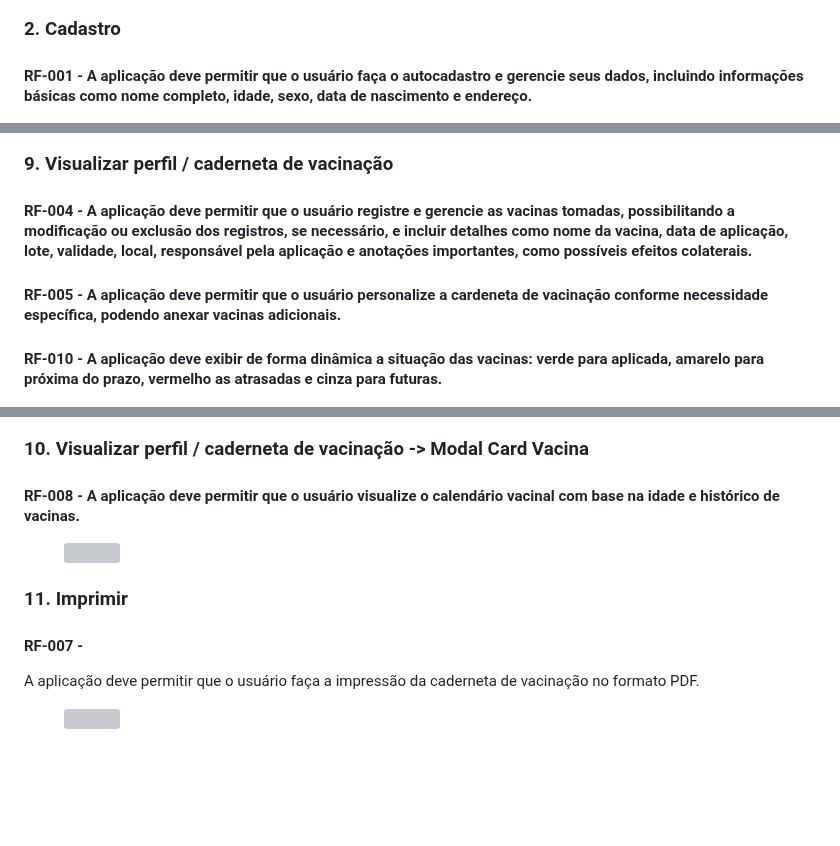
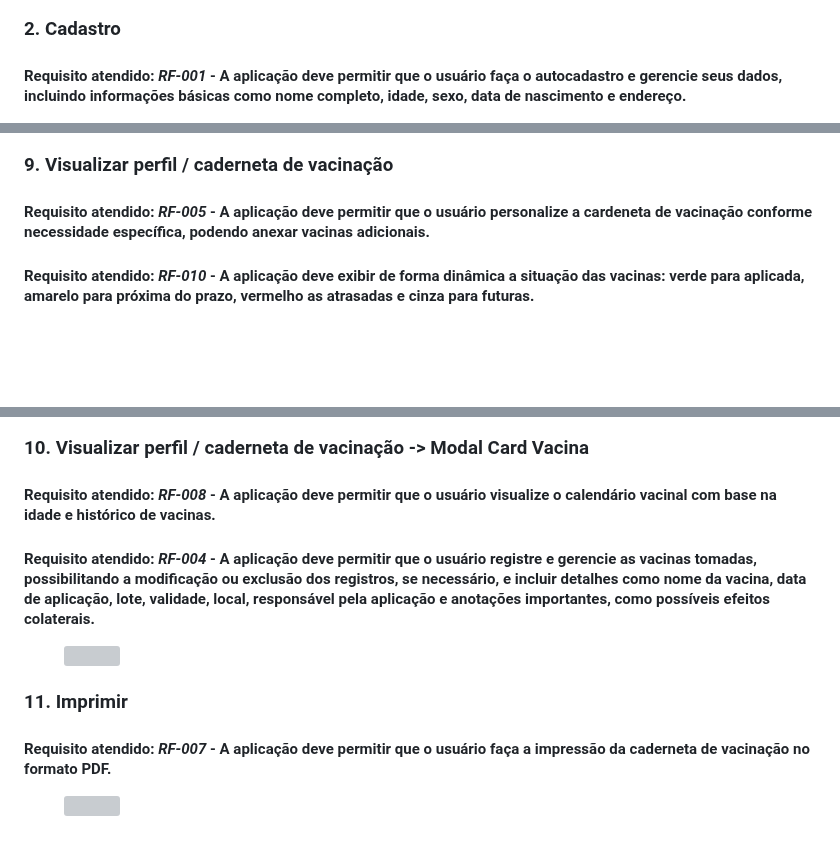
Before and after one commit to gilrovina/Imuniti, a Markdown page: docs/04-Projeto de Interface.md, 3 parts joined by grey strips. GitHub-like rendering; blank space fills up the shorter version; grey boxes are pictures that could not be loaded.

Commit message:
add requisitos funcionais atendidos 3 - 04

```diff
--- a/docs/04-Projeto de Interface.md
+++ b/docs/04-Projeto de Interface.md
@@ -36,7 +36,7 @@ figma: [Link de acesso](https://www.figma.com/design/84aAhC1Nlt1wAR1uK46fce/Imun
 
 ### 2. Cadastro
 
-#### RF-001 - A aplicação deve permitir que o usuário faça o autocadastro e gerencie seus dados, incluindo informações básicas como nome completo, idade, sexo, data de nascimento e endereço.
+#### Requisito atendido: *RF-001* - A aplicação deve permitir que o usuário faça o autocadastro e gerencie seus dados, incluindo informações básicas como nome completo, idade, sexo, data de nascimento e endereço.
 
 <figure>
   <img src="/docs/img/Wireframe_Cadastro.png">
@@ -92,11 +93,9 @@ figma: [Link de acesso](https://www.figma.com/design/84aAhC1Nlt1wAR1uK46fce/Imun
 
 ### 9. Visualizar perfil / caderneta de vacinação
 
-#### RF-004 - A aplicação deve permitir que o usuário registre e gerencie as vacinas tomadas, possibilitando a modificação ou exclusão dos registros, se necessário, e incluir detalhes como nome da vacina, data de aplicação, lote, validade, local, responsável pela aplicação e anotações importantes, como possíveis efeitos colaterais.
+#### Requisito atendido: *RF-005* - A aplicação deve permitir que o usuário personalize a cardeneta de vacinação conforme necessidade específica, podendo anexar vacinas adicionais.
 
-#### RF-005 - A aplicação deve permitir que o usuário personalize a cardeneta de vacinação conforme necessidade específica, podendo anexar vacinas adicionais.
-
-#### RF-010 - A aplicação deve exibir de forma dinâmica a situação das vacinas: verde para aplicada, amarelo para próxima do prazo, vermelho as atrasadas e cinza para futuras.
+#### Requisito atendido: *RF-010* - A aplicação deve exibir de forma dinâmica a situação das vacinas: verde para aplicada, amarelo para próxima do prazo, vermelho as atrasadas e cinza para futuras.
 
 <figure>
   <img src="/docs/img/Wireframe_Perfil.png">
@@ -104,7 +103,9 @@ figma: [Link de acesso](https://www.figma.com/design/84aAhC1Nlt1wAR1uK46fce/Imun
 
 ### 10. Visualizar perfil / caderneta de vacinação -> Modal Card Vacina
 
-#### RF-008 - A aplicação deve permitir que o usuário visualize o calendário vacinal com base na idade e histórico de vacinas.
+#### Requisito atendido: *RF-008* - A aplicação deve permitir que o usuário visualize o calendário vacinal com base na idade e histórico de vacinas.
+
+#### Requisito atendido: *RF-004* - A aplicação deve permitir que o usuário registre e gerencie as vacinas tomadas, possibilitando a modificação ou exclusão dos registros, se necessário, e incluir detalhes como nome da vacina, data de aplicação, lote, validade, local, responsável pela aplicação e anotações importantes, como possíveis efeitos colaterais.
 
 <figure>
   <img src="/docs/img/Wireframe_Perfil_Modal_Card_Vacina.png">
@@ -112,8 +113,8 @@ figma: [Link de acesso](https://www.figma.com/design/84aAhC1Nlt1wAR1uK46fce/Imun
 
 ### 11. Imprimir
 
-#### RF-007 -
-A aplicação deve permitir que o usuário faça a impressão da caderneta de vacinação no formato PDF.
+#### Requisito atendido: *RF-007* - A aplicação deve permitir que o usuário faça a impressão da caderneta de vacinação no formato PDF.
+
 <figure>
   <img src="/docs/img/Wireframe_Imprimir.png">
 </figure>
```
Also changed, not shown: other parts of docs/04-Projeto de Interface.md (+8 -7 lines).
